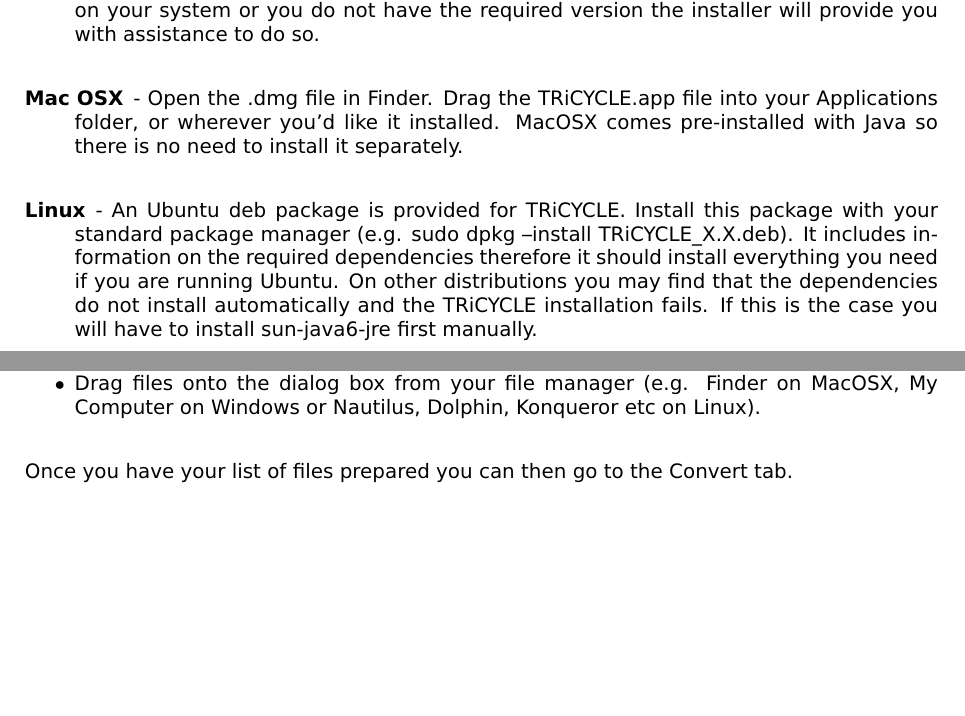
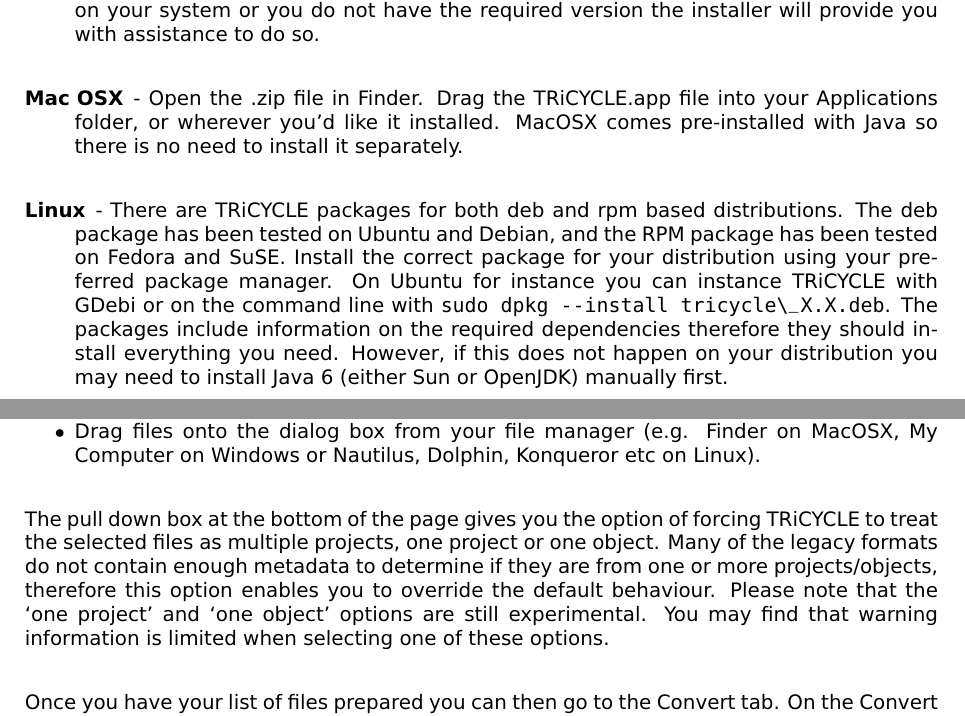
Before and after one commit to petebrew/tricycle, a LaTeX thesis (documentation/tricycle-manual.tex): two parts of pages 8 and 9 of 91, joined at a grey line, cut so that both start at the same text, the shorter picture padded with empty space. Compiled offline with pdfLaTeX.

Commit message:
Updates to manual for v0.2.6

```diff
--- a/documentation/tricycle-manual.tex
+++ b/documentation/tricycle-manual.tex
@@ -48,7 +48,7 @@
 \title{TRiCYCLE Users Manual}
 \author{Peter Brewer, Daniel Murphy and Esther Jansma}
 \publishers{\footnotesize{Cornell University, Ithaca, New York \\ Cultural Heritage Agency (RCE/OCW), Amersfoort, The Netherlands }}
-\date{Version 0.2.4}
+\date{Version 0.2.6}
 
 \renewcommand{\bibname}{References}
 
@@ -146,15 +146,11 @@
  \item[Windows] - Run the setup program and follow the steps. The program will be installed to your hard disk
 and shortcuts added to your start menu. If you do not have Java installed on your system or
 you do not have the required version the installer will provide you with assistance to do so.
- \item[Mac OSX] - Open the .dmg file in Finder. Drag the TRiCYCLE.app file into your Applications folder, or
+ \item[Mac OSX] - Open the .zip file in Finder. Drag the TRiCYCLE.app file into your Applications folder, or
 wherever you'd like it installed. MacOSX comes pre-installed with Java so there is no need
 to install it separately.
- \item[Linux] - An Ubuntu deb package is provided for TRiCYCLE. Install this package with your standard
-package manager (e.g. sudo dpkg --install TRiCYCLE\_X.X.deb). It includes information
-on the required dependencies therefore it should install everything you need if you are
-running Ubuntu. On other distributions you may find that the dependencies do not install
-automatically and the TRiCYCLE installation fails. If this is the case you will have to install
-sun-java6-jre first manually.
+ \item[Linux] - There are TRiCYCLE packages for both deb and rpm based distributions. The deb package has been tested on Ubuntu and Debian, and the RPM package has been tested on Fedora and SuSE.  Install the correct package for your distribution using your preferred package manager.  On Ubuntu for instance you can instance TRiCYCLE with GDebi or on the command line with \verb|sudo dpkg --install tricycle\_X.X.deb|. The packages include information
+on the required dependencies therefore they should install everything you need. However, if this does not happen on your distribution you may need to install Java 6 (either Sun or OpenJDK) manually first.
 \end{description}
 
 
@@ -173,5 +169,6 @@
 Windows or Nautilus, Dolphin, Konqueror etc on Linux).
 \end{itemize*}
 
-Once you have your list of files prepared you can then go to the Convert tab.
+The pull down box at the bottom of the page gives you the option of forcing TRiCYCLE to treat the selected files as multiple projects, one project or one object.  Many of the legacy formats do not contain enough metadata to determine if they are from one or more projects/objects, therefore this option enables you to override the default behaviour.  Please note that the `one project' and `one object' options are still experimental.  You may find that warning information is limited when selecting one of these options.
 
+Once you have your list of files prepared you can then go to the Convert tab. On the Convert page, the next thing you need to do is select the desired output format from the drop down list. Next, press the convert button and after a short delay your files should appear in the list below. At the bottom of the window, you'll see a summary showing how many files were processed, how many of the conversions failed and how many were converted successfully but with warnings.
```
Also changed, not shown: documentation/tricycle-manual.pdf, documentation/tricycle-manual.tex (4 more changed lines).
